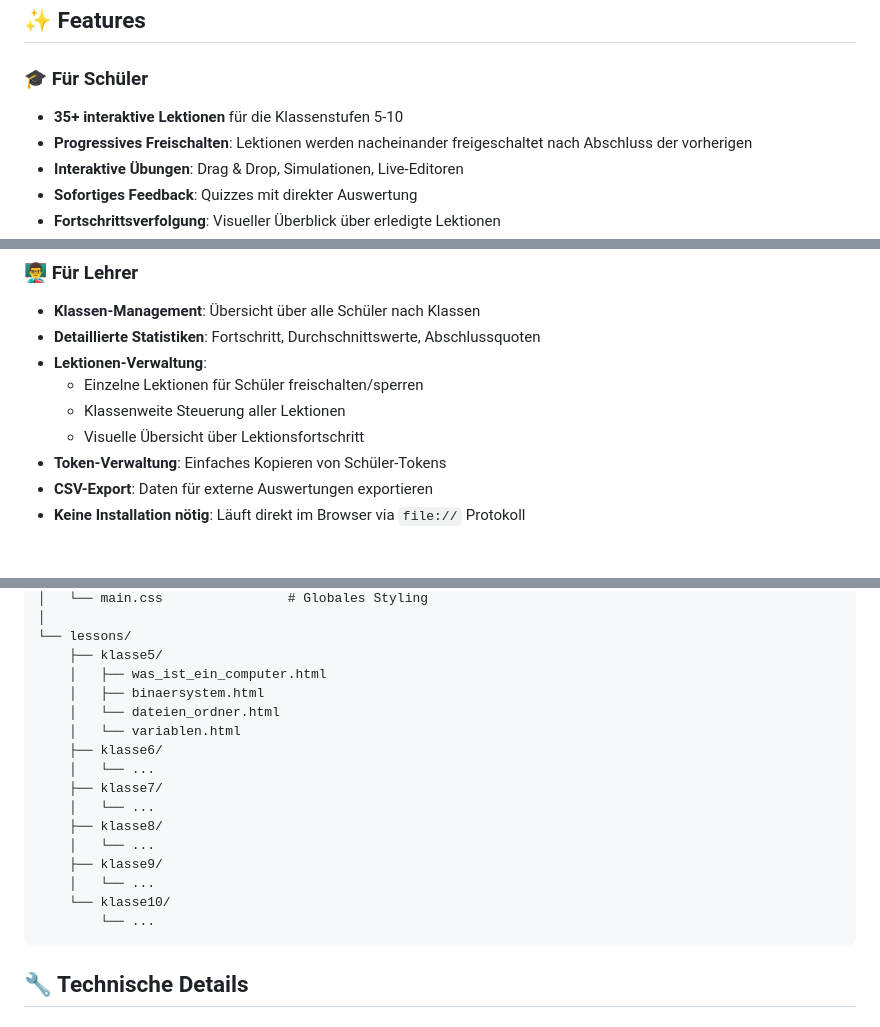
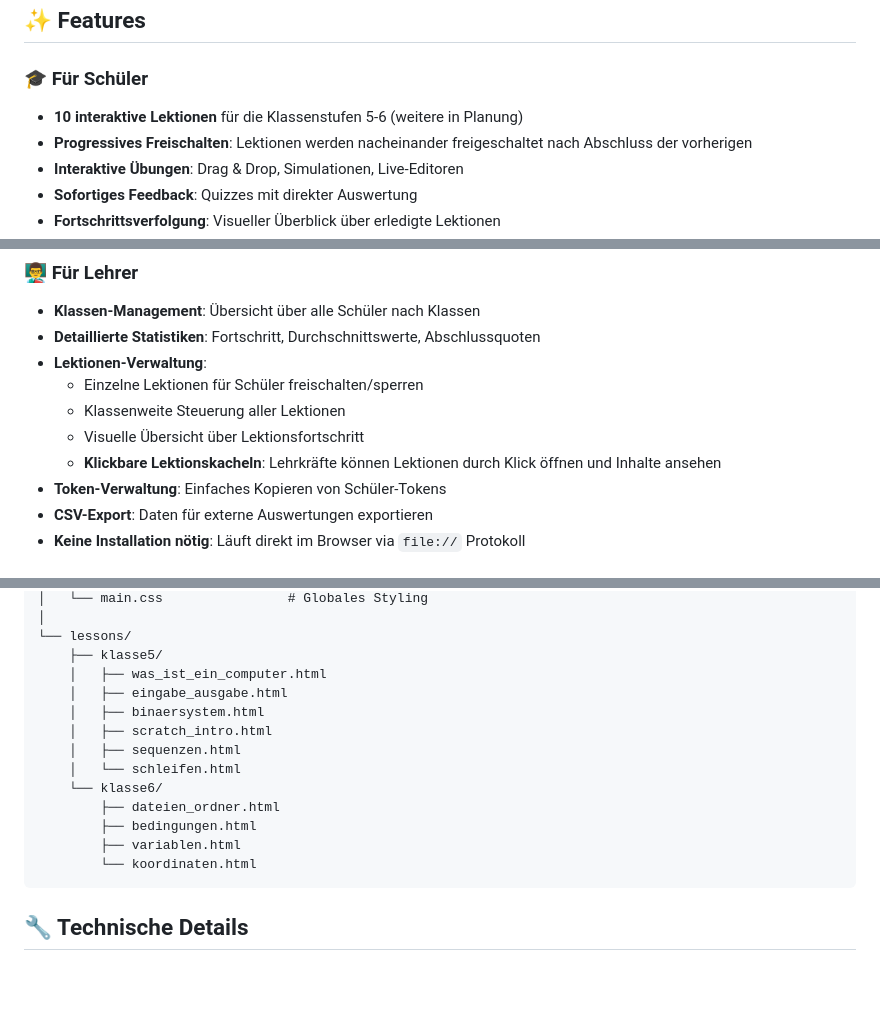
Before and after one commit to fuzzy123-ai/Informatik-Lernapp, a Markdown page: README.md, 3 parts joined by grey strips. Drawn GitHub-style; blank space fills up the shorter version.

````diff
--- a/README.md
+++ b/README.md
@@ -9,7 +9,7 @@ Eine modulare, browserbasierte Lernplattform für Informatik-Unterricht der Klas
 ## ✨ Features
 
 ### 🎓 Für Schüler
-- **35+ interaktive Lektionen** für die Klassenstufen 5-10
+- **10 interaktive Lektionen** für die Klassenstufen 5-6 (weitere in Planung)
 - **Progressives Freischalten**: Lektionen werden nacheinander freigeschaltet nach Abschluss der vorherigen
 - **Interaktive Übungen**: Drag & Drop, Simulationen, Live-Editoren
 - **Sofortiges Feedback**: Quizzes mit direkter Auswertung
@@ -23,6 +23,7 @@ Eine modulare, browserbasierte Lernplattform für Informatik-Unterricht der Klas
   - Einzelne Lektionen für Schüler freischalten/sperren
   - Klassenweite Steuerung aller Lektionen
   - Visuelle Übersicht über Lektionsfortschritt
+  - **Klickbare Lektionskacheln**: Lehrkräfte können Lektionen durch Klick öffnen und Inhalte ansehen
 - **Token-Verwaltung**: Einfaches Kopieren von Schüler-Tokens
 - **CSV-Export**: Daten für externe Auswertungen exportieren
 - **Keine Installation nötig**: Läuft direkt im Browser via `file://` Protokoll
@@ -119,19 +99,16 @@ informatik_lernapp/
 └── lessons/
     ├── klasse5/
     │   ├── was_ist_ein_computer.html
+    │   ├── eingabe_ausgabe.html
     │   ├── binaersystem.html
-    │   └── dateien_ordner.html
-    │   └── variablen.html
-    ├── klasse6/
-    │   └── ...
-    ├── klasse7/
-    │   └── ...
-    ├── klasse8/
-    │   └── ...
-    ├── klasse9/
-    │   └── ...
-    └── klasse10/
-        └── ...
+    │   ├── scratch_intro.html
+    │   ├── sequenzen.html
+    │   └── schleifen.html
+    └── klasse6/
+        ├── dateien_ordner.html
+        ├── bedingungen.html
+        ├── variablen.html
+        └── koordinaten.html
 ```
 
 ## 🔧 Technische Details
````
Also changed, not shown: other parts of README.md (+26 -49 lines).
